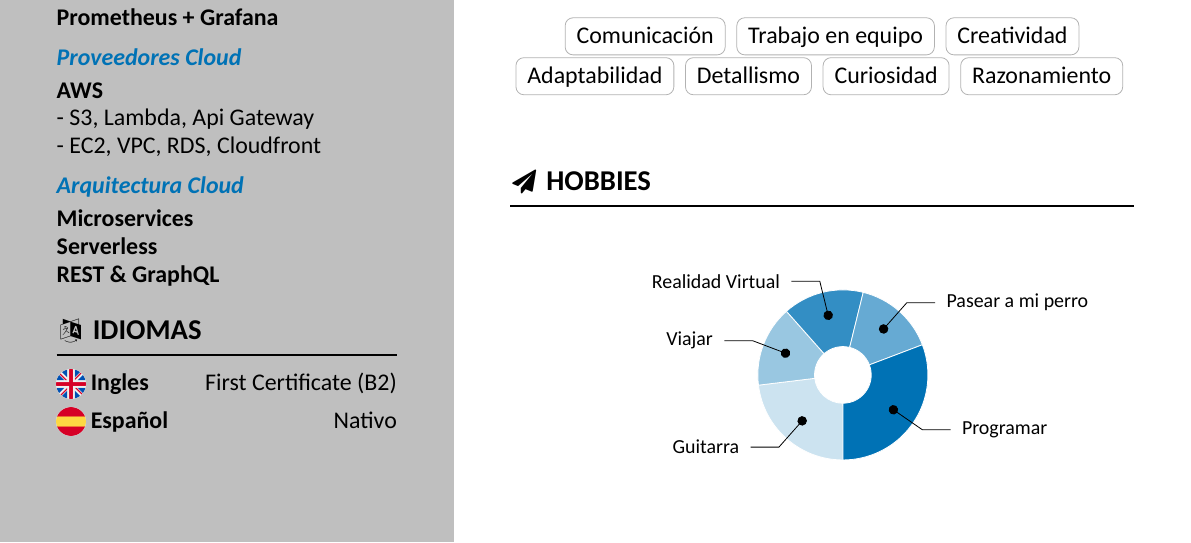
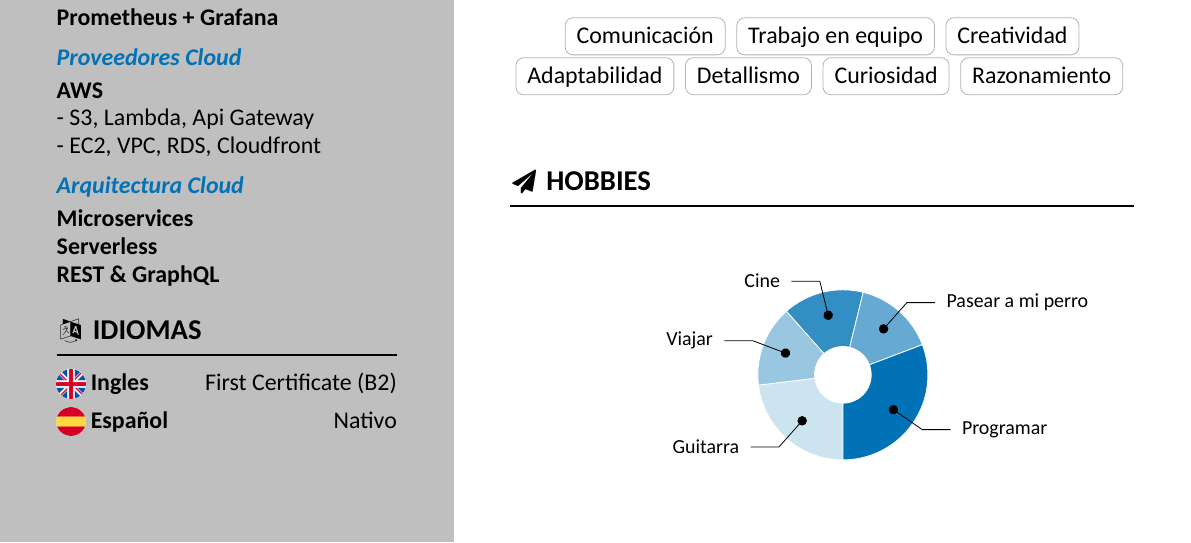
Before and after one commit to franusierra/resume, a LaTeX CV (src/resume-es.tex): part of the page, cut so that both start at the same text. Compiled offline with XeLaTeX.

```diff
--- a/src/resume-es.tex
+++ b/src/resume-es.tex
@@ -147,7 +147,7 @@
     \wheelchart{1.5cm}{0.5cm}{% outer and inner diameter
         6/8em/accent!20/Guitarra,          % comma-separated list of
         4/8em/accent!40/Viajar,    % fraction of 24 / line length / color / label
-        4/8em/accent!80/Realidad Virtual,          % here, the color is shades of the accent color
+        4/8em/accent!80/Cine,          % here, the color is shades of the accent color
         4/8em/accent!60/Pasear a mi perro,
         8/8em/accent/Programar
     }
```
Also changed, not shown: src/resume-en.tex (+1 -1 lines), out/resume-en.pdf, out/resume-es.pdf.
